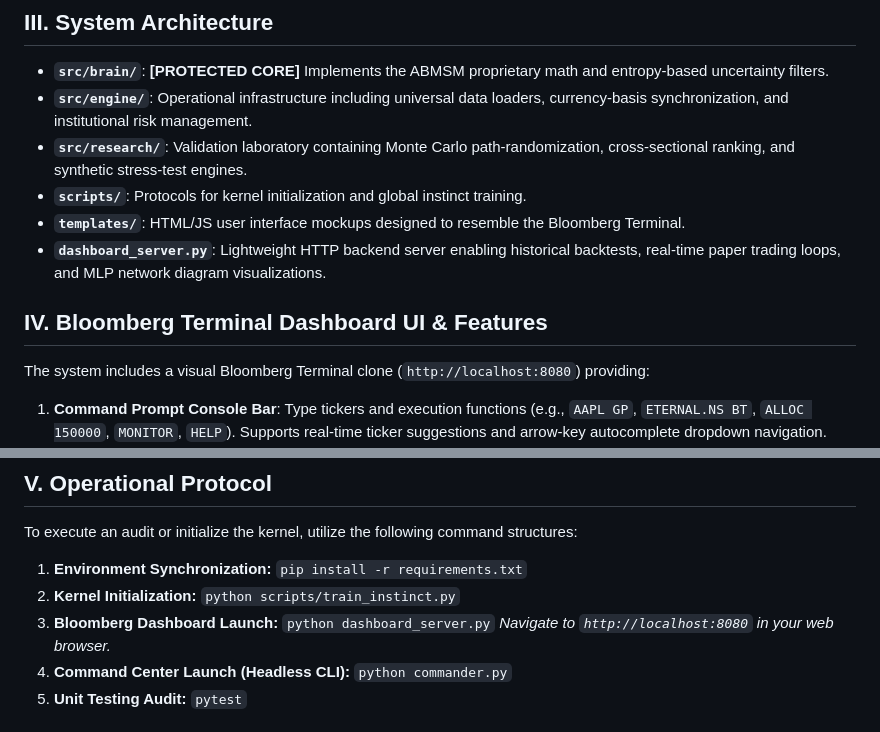
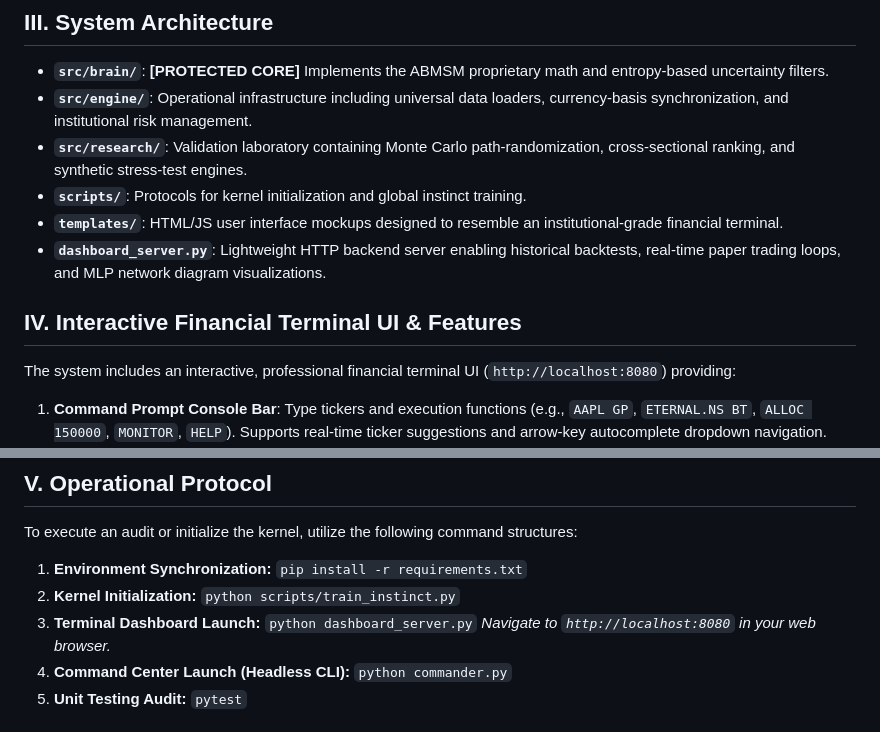
Before and after one commit to cp099/QuantSystem, a Markdown page: README.md, 2 parts joined by grey strips. Rendered like a GitHub page.

Commit message:
docs: remove trademark references to Bloomberg from README

```diff
--- a/README.md
+++ b/README.md
@@ -19,11 +19,11 @@ Unlike static statistical models, ABK utilizes a proprietary **Adaptive Bayesian
 - **`src/engine/`**: Operational infrastructure including universal data loaders, currency-basis synchronization, and institutional risk management.
 - **`src/research/`**: Validation laboratory containing Monte Carlo path-randomization, cross-sectional ranking, and synthetic stress-test engines.
 - **`scripts/`**: Protocols for kernel initialization and global instinct training.
-- **`templates/`**: HTML/JS user interface mockups designed to resemble the Bloomberg Terminal.
+- **`templates/`**: HTML/JS user interface mockups designed to resemble an institutional-grade financial terminal.
 - **`dashboard_server.py`**: Lightweight HTTP backend server enabling historical backtests, real-time paper trading loops, and MLP network diagram visualizations.
 
-## IV. Bloomberg Terminal Dashboard UI & Features
-The system includes a visual Bloomberg Terminal clone (`http://localhost:8080`) providing:
+## IV. Interactive Financial Terminal UI & Features
+The system includes an interactive, professional financial terminal UI (`http://localhost:8080`) providing:
 1.  **Command Prompt Console Bar**: Type tickers and execution functions (e.g., `AAPL GP`, `ETERNAL.NS BT`, `ALLOC 150000`, `MONITOR`, `HELP`). Supports real-time ticker suggestions and arrow-key autocomplete dropdown navigation.
 2.  **ZOMATO Rebrand Redirection**: Automatically resolves old delisted Zomato symbols (`ZOMATO.NS`, `ZOMATO.BO`, `ZOMATO`) to their active rebranded counterparts (`ETERNAL.NS` / `ETERNAL.BO`, effective April 2025) and alerts the user in the command console feed.
 3.  **Lightweight Caching & Live-Patching**: Implements a 5-minute historical base cache and only requests the latest single real-time bar (`yf.Ticker.history(period="1d")`, <100ms) for target tickers on subsequent polls. Merges live ticks with cached history in-memory to prevent redundant yfinance downloads.
@@ -39,7 +39,7 @@ To execute an audit or initialize the kernel, utilize the following command stru
     `pip install -r requirements.txt`
 2.  **Kernel Initialization:**
     `python scripts/train_instinct.py`
-3.  **Bloomberg Dashboard Launch:**
+3.  **Terminal Dashboard Launch:**
     `python dashboard_server.py`
     *Navigate to `http://localhost:8080` in your web browser.*
 4.  **Command Center Launch (Headless CLI):**
```
